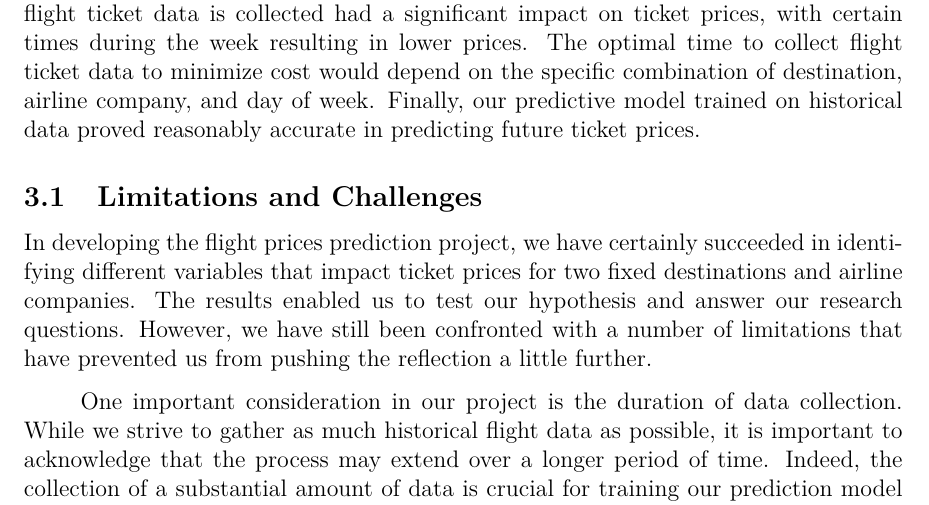
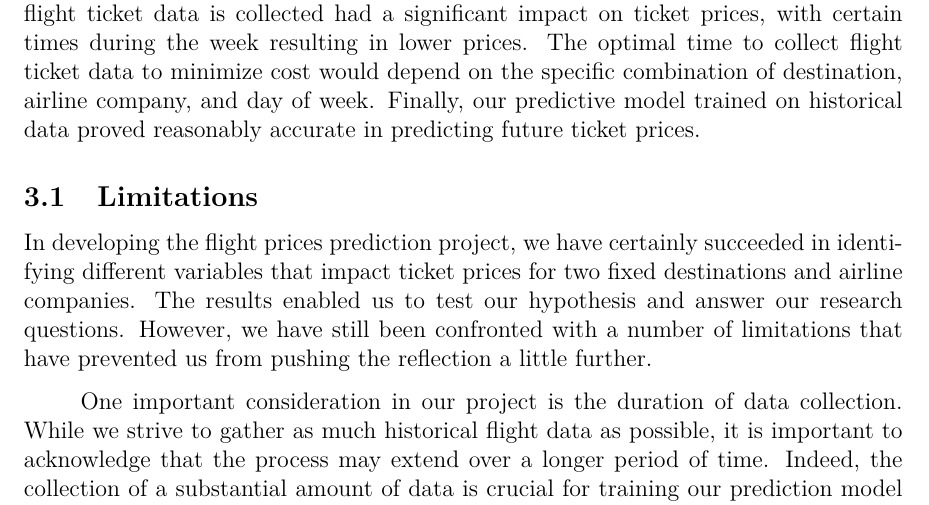
Before and after one commit to adelindonesia/project, a LaTeX thesis (report_project/report.tex, which reads report_project/sections/01_introduction.tex): part of page 14 of 15, cut so that both start at the same text. Compiled offline with pdfLaTeX.

Commit message:
change the subtitle

```diff
--- a/report_project/sections/01_introduction.tex
+++ b/report_project/sections/01_introduction.tex
@@ -393,10 +393,11 @@ We also found that the time at which flight ticket data is collected had a signi
 The optimal time to collect flight ticket data to minimize cost would depend on the specific combination of destination, airline company, and day of week.
 Finally, our predictive model trained on historical data proved reasonably accurate in predicting future ticket prices.
 
-\subsection{Limitations and Challenges}
+\subsection{Limitations}
 \label{sec:limitation}
 In developing the flight prices prediction project, we have certainly succeeded in identifying different variables that impact ticket prices for two fixed destinations and airline companies.
-The results enabled us to test our hypothesis and answer our research questions. However, we have still been confronted with a number of limitations that have prevented us from pushing the reflection a little further.
+The results enabled us to test our hypothesis and answer our research questions.
+However, we have still been confronted with a number of limitations that have prevented us from pushing the reflection a little further.
 
 One important consideration in our project is the duration of data collection. While we strive to gather as much historical flight data as possible, it is important to acknowledge that the process may extend over a longer period of time.
 Indeed, the collection of a substantial amount of data is crucial for training our prediction model effectively.
```
